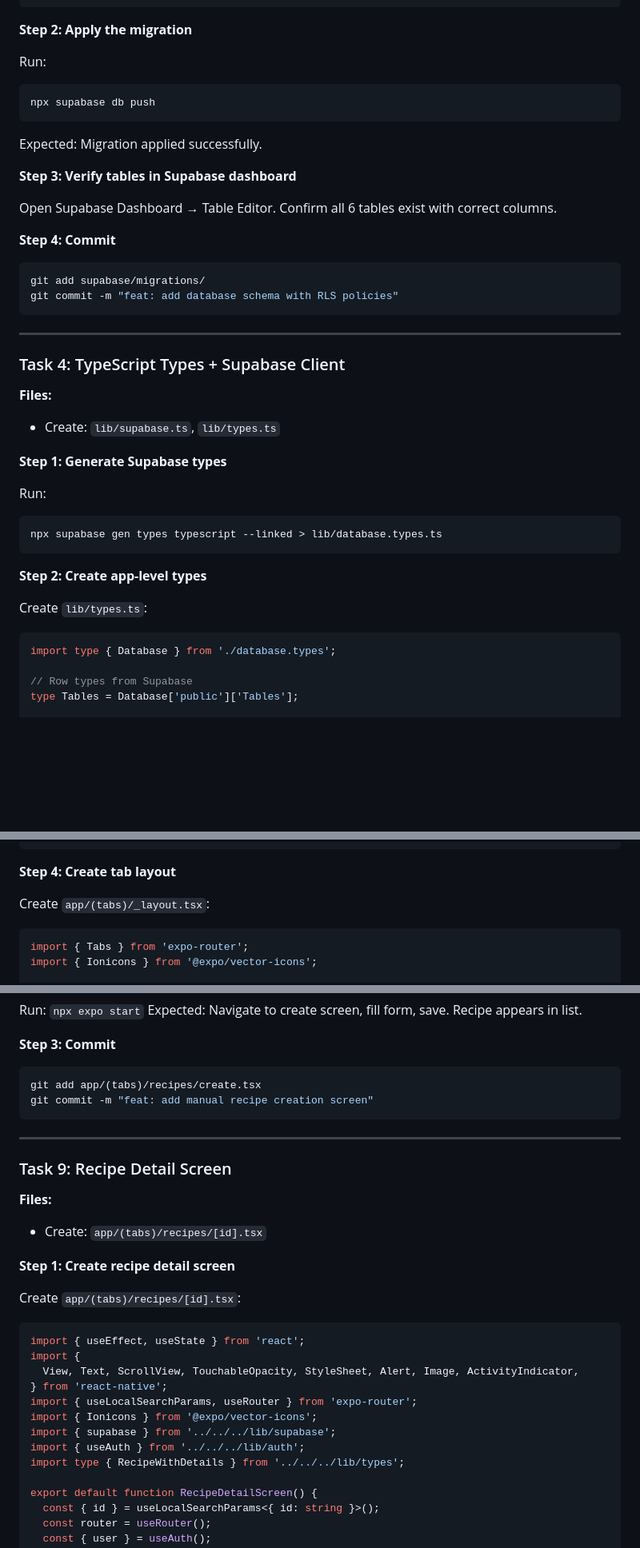
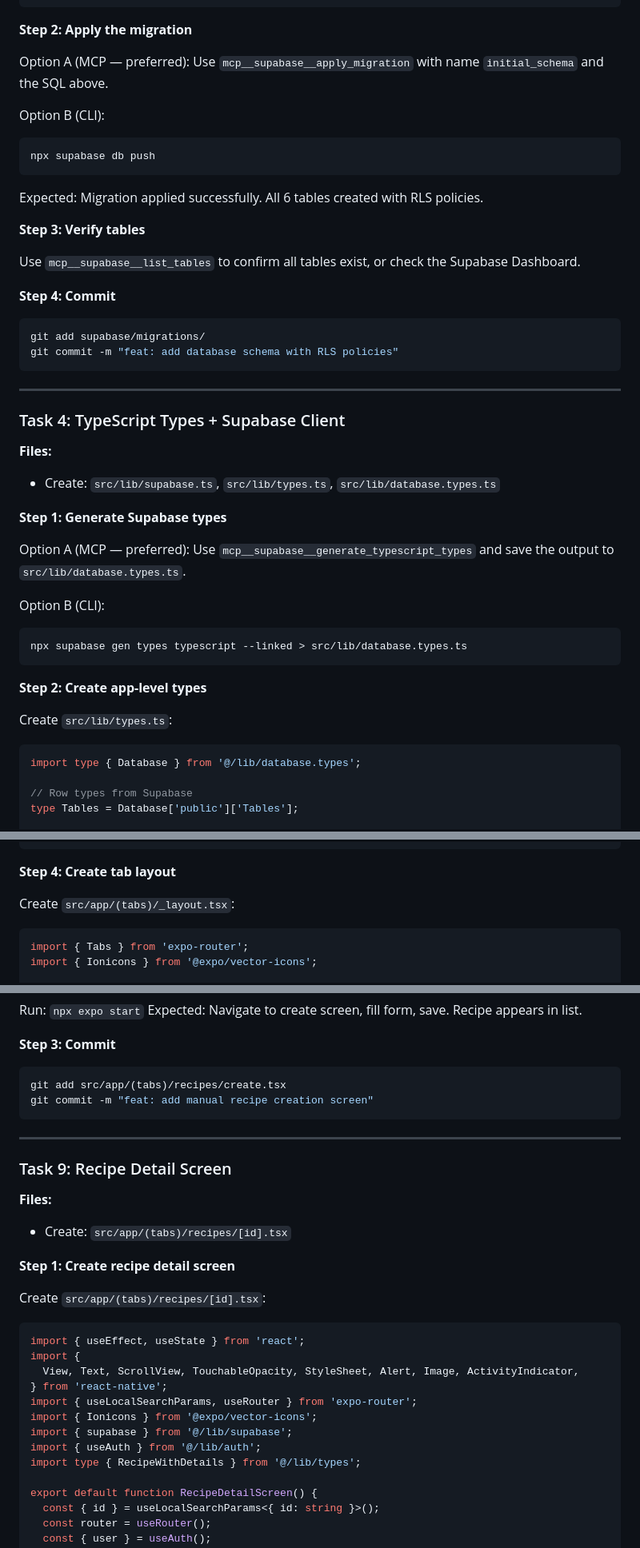
Before and after one commit to tgieruc/Branger, a Markdown page: docs/plans/2026-02-14-recipe-shopping-app-plan.md, 3 parts joined by grey strips. Shown at 80% size. Drawn GitHub-style; blank space fills up the shorter version.

````diff
--- a/docs/plans/2026-02-14-recipe-shopping-app-plan.md
+++ b/docs/plans/2026-02-14-recipe-shopping-app-plan.md
@@ -506,16 +536,19 @@ create policy "Users can delete own recipe photos"
 
 **Step 2: Apply the migration**
 
-Run:
+Option A (MCP — preferred):
+Use `mcp__supabase__apply_migration` with name `initial_schema` and the SQL above.
+
+Option B (CLI):
 ```bash
 npx supabase db push
 ```
 
-Expected: Migration applied successfully.
-
-**Step 3: Verify tables in Supabase dashboard**
-
-Open Supabase Dashboard → Table Editor. Confirm all 6 tables exist with correct columns.
+Expected: Migration applied successfully. All 6 tables created with RLS policies.
+
+**Step 3: Verify tables**
+
+Use `mcp__supabase__list_tables` to confirm all tables exist, or check the Supabase Dashboard.
 
 **Step 4: Commit**
 
@@ -529,20 +562,23 @@ git commit -m "feat: add database schema with RLS policies"
 ### Task 4: TypeScript Types + Supabase Client
 
 **Files:**
-- Create: `lib/supabase.ts`, `lib/types.ts`
+- Create: `src/lib/supabase.ts`, `src/lib/types.ts`, `src/lib/database.types.ts`
 
 **Step 1: Generate Supabase types**
 
-Run:
-```bash
-npx supabase gen types typescript --linked > lib/database.types.ts
+Option A (MCP — preferred):
+Use `mcp__supabase__generate_typescript_types` and save the output to `src/lib/database.types.ts`.
+
+Option B (CLI):
+```bash
+npx supabase gen types typescript --linked > src/lib/database.types.ts
 ```
 
 **Step 2: Create app-level types**
 
-Create `lib/types.ts`:
+Create `src/lib/types.ts`:
 ```ts
-import type { Database } from './database.types';
+import type { Database } from '@/lib/database.types';
 
 // Row types from Supabase
 type Tables = Database['public']['Tables'];
@@ -898,7 +934,7 @@ const styles = StyleSheet.create({
 
 **Step 4: Create tab layout**
 
-Create `app/(tabs)/_layout.tsx`:
+Create `src/app/(tabs)/_layout.tsx`:
 ```tsx
 import { Tabs } from 'expo-router';
 import { Ionicons } from '@expo/vector-icons';
@@ -1329,7 +1365,7 @@ Expected: Navigate to create screen, fill form, save. Recipe appears in list.
 **Step 3: Commit**
 
 ```bash
-git add app/(tabs)/recipes/create.tsx
+git add src/app/(tabs)/recipes/create.tsx
 git commit -m "feat: add manual recipe creation screen"
 ```
 
@@ -1338,11 +1374,11 @@ git commit -m "feat: add manual recipe creation screen"
 ### Task 9: Recipe Detail Screen
 
 **Files:**
-- Create: `app/(tabs)/recipes/[id].tsx`
+- Create: `src/app/(tabs)/recipes/[id].tsx`
 
 **Step 1: Create recipe detail screen**
 
-Create `app/(tabs)/recipes/[id].tsx`:
+Create `src/app/(tabs)/recipes/[id].tsx`:
 ```tsx
 import { useEffect, useState } from 'react';
 import {
@@ -1350,9 +1386,9 @@ import {
 } from 'react-native';
 import { useLocalSearchParams, useRouter } from 'expo-router';
 import { Ionicons } from '@expo/vector-icons';
-import { supabase } from '../../../lib/supabase';
-import { useAuth } from '../../../lib/auth';
-import type { RecipeWithDetails } from '../../../lib/types';
+import { supabase } from '@/lib/supabase';
+import { useAuth } from '@/lib/auth';
+import type { RecipeWithDetails } from '@/lib/types';
 
 export default function RecipeDetailScreen() {
   const { id } = useLocalSearchParams<{ id: string }>();
````
Also changed, not shown: other parts of docs/plans/2026-02-14-recipe-shopping-app-plan.md (+155 -122 lines).
